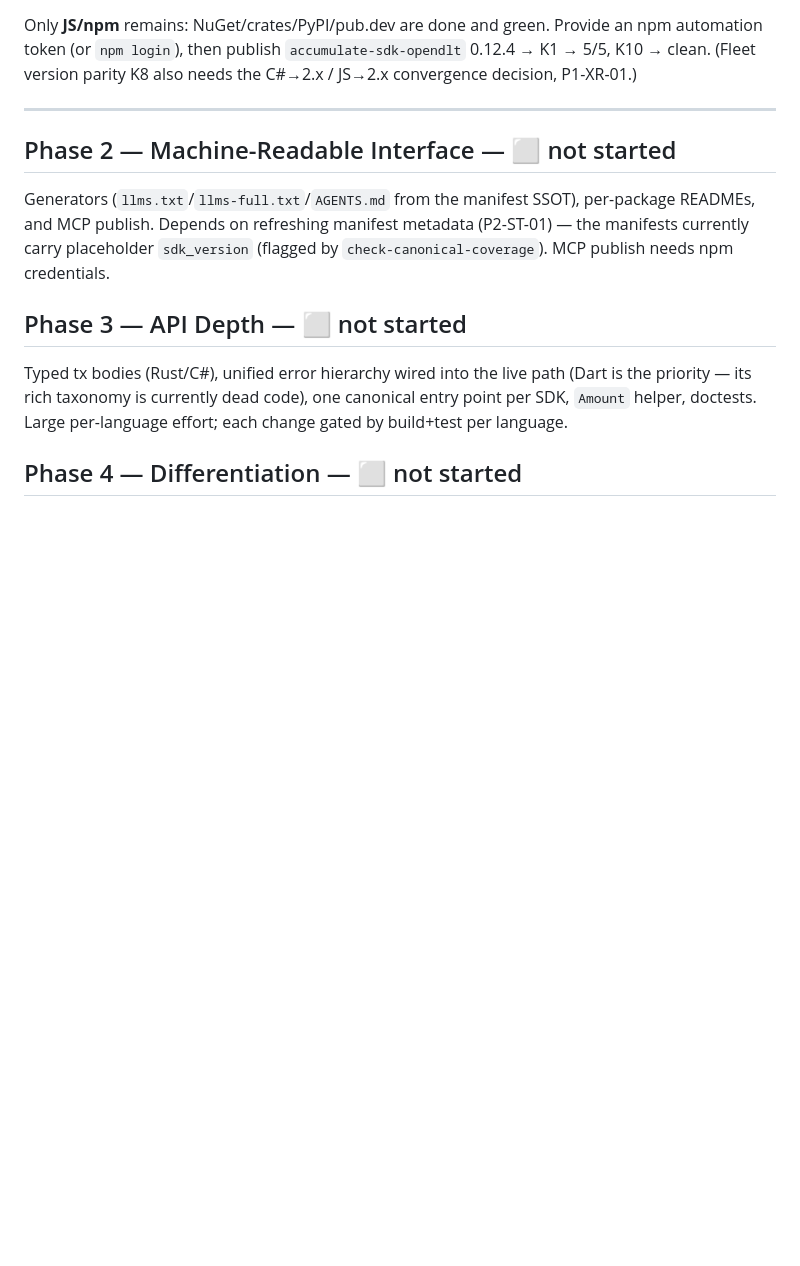
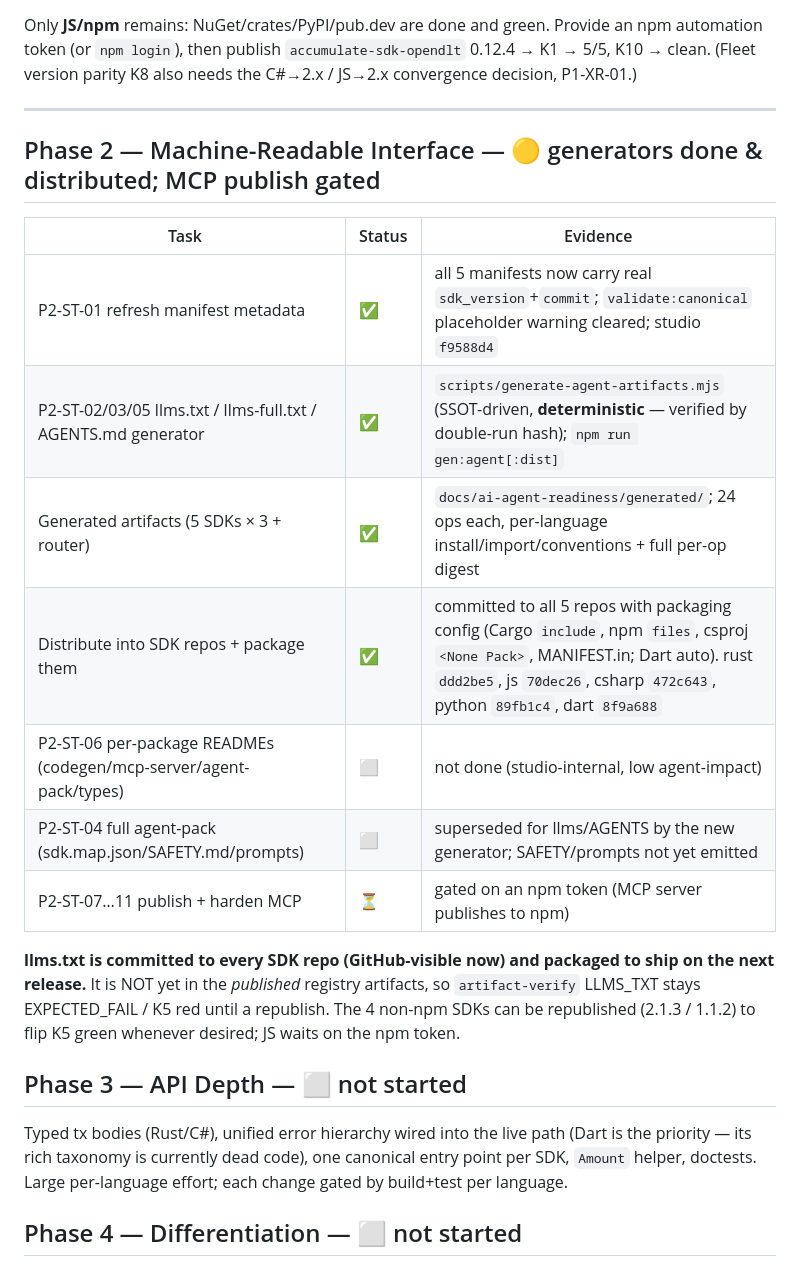
Before and after one commit to opendlt/accumulate_studio, a Markdown page: docs/ai-agent-readiness/PROGRESS.md, the part around the change. GitHub-like rendering; blank space fills up the shorter version.

Commit message:
Track Phase 2 generator and distribution progress

```diff
--- a/docs/ai-agent-readiness/PROGRESS.md
+++ b/docs/ai-agent-readiness/PROGRESS.md
@@ -51,8 +51,19 @@ Only **JS/npm** remains: NuGet/crates/PyPI/pub.dev are done and green. Provide a
 
 ---
 
-## Phase 2 — Machine-Readable Interface — ⬜ not started
-Generators (`llms.txt`/`llms-full.txt`/`AGENTS.md` from the manifest SSOT), per-package READMEs, and MCP publish. Depends on refreshing manifest metadata (P2-ST-01) — the manifests currently carry placeholder `sdk_version` (flagged by `check-canonical-coverage`). MCP publish needs npm credentials.
+## Phase 2 — Machine-Readable Interface — 🟡 generators done & distributed; MCP publish gated
+
+| Task | Status | Evidence |
+|---|---|---|
+| P2-ST-01 refresh manifest metadata | ✅ | all 5 manifests now carry real `sdk_version`+`commit`; `validate:canonical` placeholder warning cleared; studio `f9588d4` |
+| P2-ST-02/03/05 llms.txt / llms-full.txt / AGENTS.md generator | ✅ | `scripts/generate-agent-artifacts.mjs` (SSOT-driven, **deterministic** — verified by double-run hash); `npm run gen:agent[:dist]` |
+| Generated artifacts (5 SDKs × 3 + router) | ✅ | `docs/ai-agent-readiness/generated/`; 24 ops each, per-language install/import/conventions + full per-op digest |
+| Distribute into SDK repos + package them | ✅ | committed to all 5 repos with packaging config (Cargo `include`, npm `files`, csproj `<None Pack>`, MANIFEST.in; Dart auto). rust `ddd2be5`, js `70dec26`, csharp `472c643`, python `89fb1c4`, dart `8f9a688` |
+| P2-ST-06 per-package READMEs (codegen/mcp-server/agent-pack/types) | ⬜ | not done (studio-internal, low agent-impact) |
+| P2-ST-04 full agent-pack (sdk.map.json/SAFETY.md/prompts) | ⬜ | superseded for llms/AGENTS by the new generator; SAFETY/prompts not yet emitted |
+| P2-ST-07…11 publish + harden MCP | ⏳ | gated on an npm token (MCP server publishes to npm) |
+
+**llms.txt is committed to every SDK repo (GitHub-visible now) and packaged to ship on the next release.** It is NOT yet in the *published* registry artifacts, so `artifact-verify` LLMS_TXT stays EXPECTED_FAIL / K5 red until a republish. The 4 non-npm SDKs can be republished (2.1.3 / 1.1.2) to flip K5 green whenever desired; JS waits on the npm token.
 
 ## Phase 3 — API Depth — ⬜ not started
 Typed tx bodies (Rust/C#), unified error hierarchy wired into the live path (Dart is the priority — its rich taxonomy is currently dead code), one canonical entry point per SDK, `Amount` helper, doctests. Large per-language effort; each change gated by build+test per language.
```
